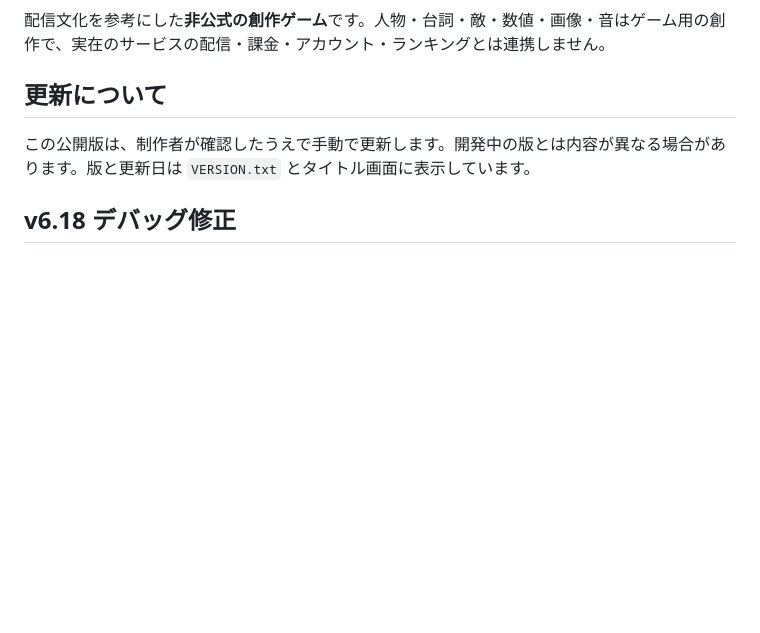
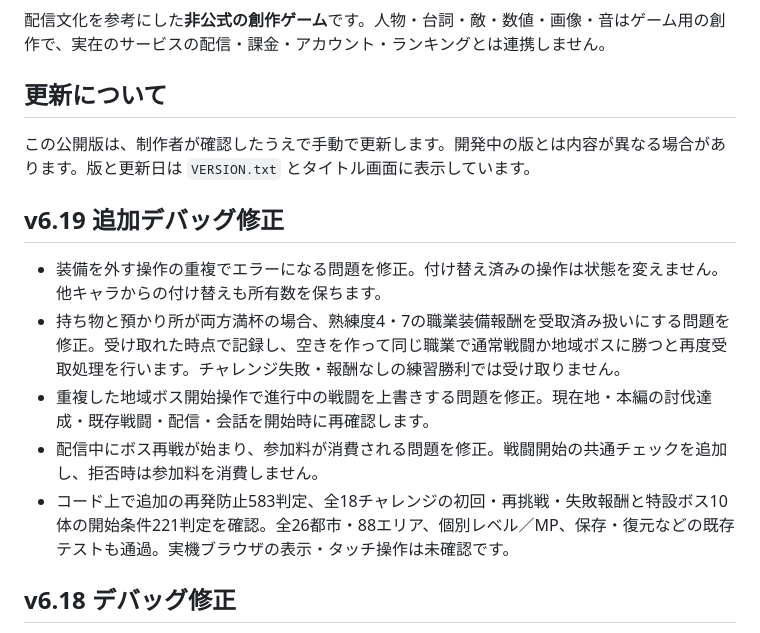
Before and after one commit to pococha2026/toplivermichi-kyushu, a Markdown page: README.md, the part around the change. GitHub-like rendering; blank space fills up the shorter version.

Commit message:
Document v6.19 debug fixes and regression coverage

```diff
--- a/README.md
+++ b/README.md
@@ -13,6 +13,14 @@
 ## 更新について
 
 この公開版は、制作者が確認したうえで手動で更新します。開発中の版とは内容が異なる場合があります。版と更新日は `VERSION.txt` とタイトル画面に表示しています。
+
+## v6.19 追加デバッグ修正
+
+- 装備を外す操作の重複でエラーになる問題を修正。付け替え済みの操作は状態を変えません。他キャラからの付け替えも所有数を保ちます。
+- 持ち物と預かり所が両方満杯の場合、熟練度4・7の職業装備報酬を受取済み扱いにする問題を修正。受け取れた時点で記録し、空きを作って同じ職業で通常戦闘か地域ボスに勝つと再度受取処理を行います。チャレンジ失敗・報酬なしの練習勝利では受け取りません。
+- 重複した地域ボス開始操作で進行中の戦闘を上書きする問題を修正。現在地・本編の討伐達成・既存戦闘・配信・会話を開始時に再確認します。
+- 配信中にボス再戦が始まり、参加料が消費される問題を修正。戦闘開始の共通チェックを追加し、拒否時は参加料を消費しません。
+- コード上で追加の再発防止583判定、全18チャレンジの初回・再挑戦・失敗報酬と特設ボス10体の開始条件221判定を確認。全26都市・88エリア、個別レベル／MP、保存・復元などの既存テストも通過。実機ブラウザの表示・タッチ操作は未確認です。
 
 ## v6.18 デバッグ修正
 
```
